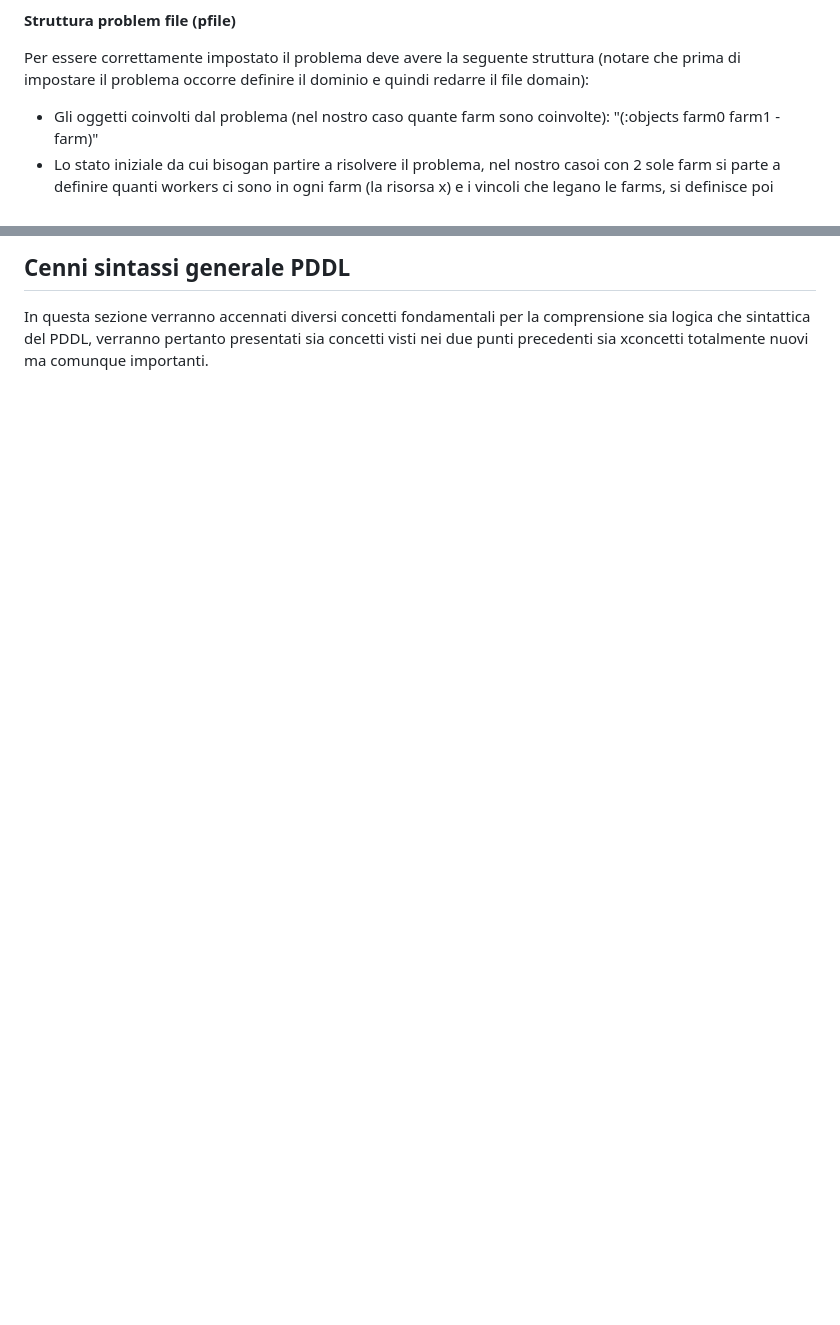
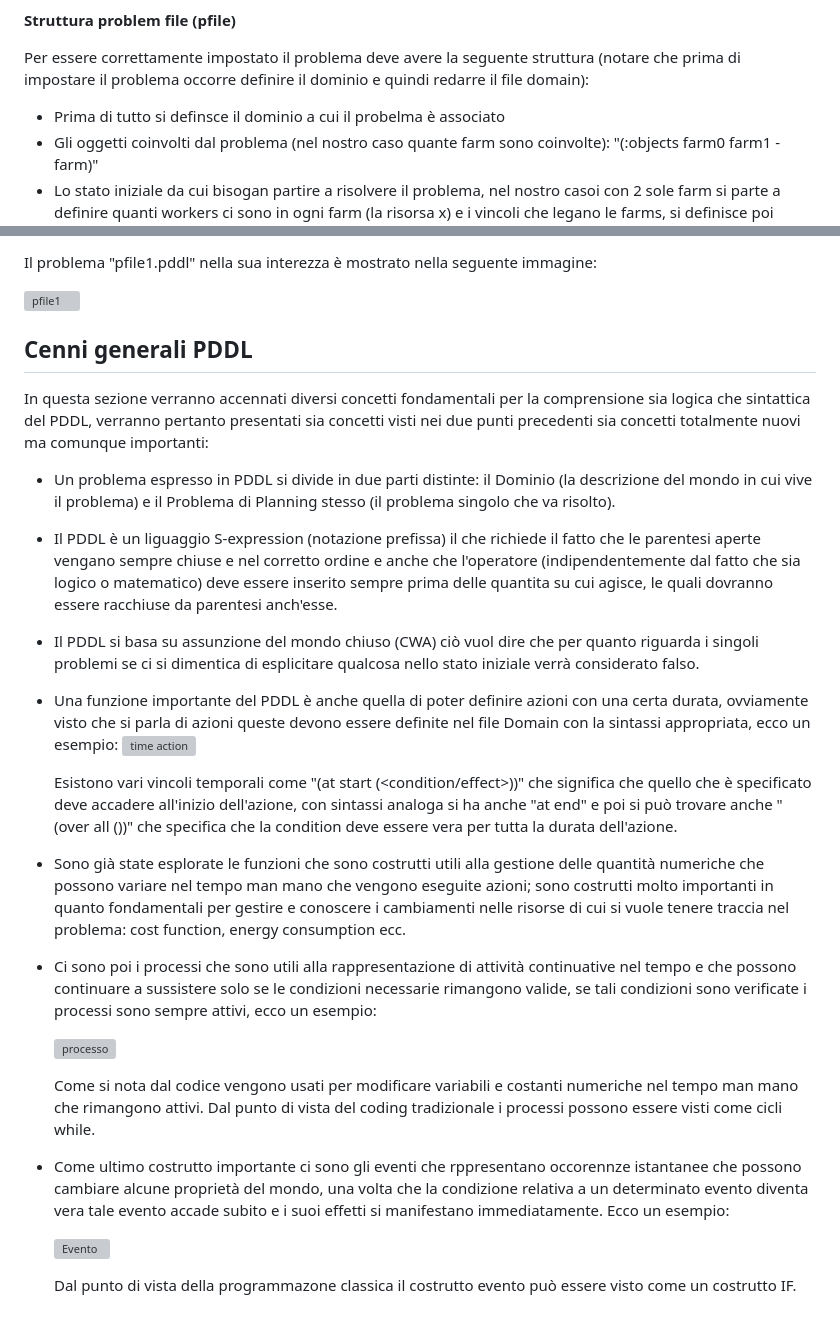
Before and after one commit to albertov-4/LLM_Benchmark, a Markdown page: PDDL and shit.md, 2 parts joined by grey strips. Rendered like a GitHub page; blank space fills up the shorter version; grey boxes are pictures that could not be loaded.

```diff
--- a/PDDL and shit.md
+++ b/PDDL and shit.md
@@ -43,5 +43,6 @@ Questa cartella contiene tutti i file problem in PDDL, tipicamente sono nominati
 **Struttura problem file (pfile)**
 
 Per essere correttamente impostato il problema deve avere la seguente struttura (notare che prima di impostare il problema occorre definire il dominio e quindi redarre il file domain):
+- Prima di tutto si definsce il dominio a cui il probelma è associato
 - Gli oggetti coinvolti dal problema (nel nostro caso quante farm sono coinvolte): "(:objects farm0 farm1  - farm)"
 - Lo stato iniziale da cui bisogan partire a risolvere il problema, nel nostro casoi con 2 sole farm si parte a definire quanti workers ci sono in ogni farm (la risorsa x) e i vincoli che legano le farms, si definisce poi anche il valore delle funzione create nel file domain (nel nostro caso si inizializza il valore della cost function a 0).
@@ -49,3 +50,27 @@ Per essere correttamente impostato il problema deve avere la seguente struttura
 
-## Cenni sintassi generale PDDL
-In questa sezione verranno accennati diversi concetti fondamentali per la comprensione sia logica che sintattica del PDDL, verranno pertanto presentati sia concetti visti nei due punti precedenti sia xconcetti totalmente nuovi ma comunque importanti.
+Il problema "pfile1.pddl" nella sua interezza è mostrato nella seguente immagine:
+
+<img width="515" height="458" alt="pfile1" src="https://github.com/user-attachments/assets/69de151d-406c-4454-b279-d5e2963e038f" />
+
+
+## Cenni generali PDDL
+In questa sezione verranno accennati diversi concetti fondamentali per la comprensione sia logica che sintattica del PDDL, verranno pertanto presentati sia concetti visti nei due punti precedenti sia concetti totalmente nuovi ma comunque importanti:
+- Un problema espresso in PDDL si divide in due parti distinte: il Dominio (la descrizione del mondo in cui vive il problema) e il Problema di Planning stesso (il problema singolo che va risolto).
+- Il PDDL è un liguaggio S-expression (notazione prefissa) il che richiede il fatto che le parentesi aperte vengano sempre chiuse e nel corretto ordine e anche che l'operatore (indipendentemente dal fatto che sia logico o matematico) deve essere inserito sempre prima delle quantita su cui agisce, le quali dovranno essere racchiuse da parentesi anch'esse.
+- Il PDDL si basa su assunzione del mondo chiuso (CWA) ciò vuol dire che per quanto riguarda i singoli problemi se ci si dimentica di esplicitare qualcosa nello stato iniziale verrà considerato falso.
+- Una funzione importante del PDDL è anche quella di poter definire azioni con una certa durata, ovviamente visto che si parla di azioni queste devono essere definite nel file Domain con la sintassi appropriata, ecco un esempio:
+  <img width="530" height="358" alt="time action" src="https://github.com/user-attachments/assets/8dbe2d41-7504-44f6-ba98-fcb7423253ae" />
+
+  Esistono vari vincoli temporali come "(at start (<condition/effect>))" che significa che quello che è specificato deve      accadere all'inizio dell'azione, con sintassi analoga si ha anche "at end"  e poi si può trovare anche "(over all           (<condition>))" che specifica che la condition deve essere vera per tutta la durata dell'azione.
+- Sono già state esplorate le funzioni che sono costrutti utili alla gestione delle quantità numeriche che possono variare nel tempo man mano che vengono eseguite azioni; sono costrutti molto importanti in quanto fondamentali per gestire e conoscere i cambiamenti nelle risorse di cui si vuole tenere traccia nel problema: cost function, energy consumption ecc.
+- Ci sono poi i processi che sono utili alla rappresentazione di attività continuative nel tempo e che possono continuare a sussistere solo se le condizioni necessarie rimangono valide, se tali condizioni sono verificate i processi sono sempre attivi, ecco un esempio:
+
+  <img width="488" height="90" alt="processo" src="https://github.com/user-attachments/assets/2343f1c5-28d1-45e9-8ca8-b3c85b586f52" />
+
+  Come si nota dal codice vengono usati per modificare variabili e costanti numeriche nel tempo man mano che rimangono attivi. Dal punto di vista del coding tradizionale i processi possono essere visti come cicli while.
+
+- Come ultimo costrutto importante ci sono gli eventi che rppresentano occorennze istantanee che possono cambiare alcune proprietà del mondo, una volta che la condizione relativa a un determinato evento diventa vera tale evento accade subito e i suoi effetti si manifestano immediatamente. Ecco un esempio:
+
+  <img width="301" height="94" alt="Evento" src="https://github.com/user-attachments/assets/e8443219-8b25-4a50-b287-7d7cf8a2d37a" />
+
+  Dal punto di vista della programmazone classica il costrutto evento può essere visto come un costrutto IF.
```
Also changed, not shown: other parts of PDDL and shit.md (+1 -1 lines).
